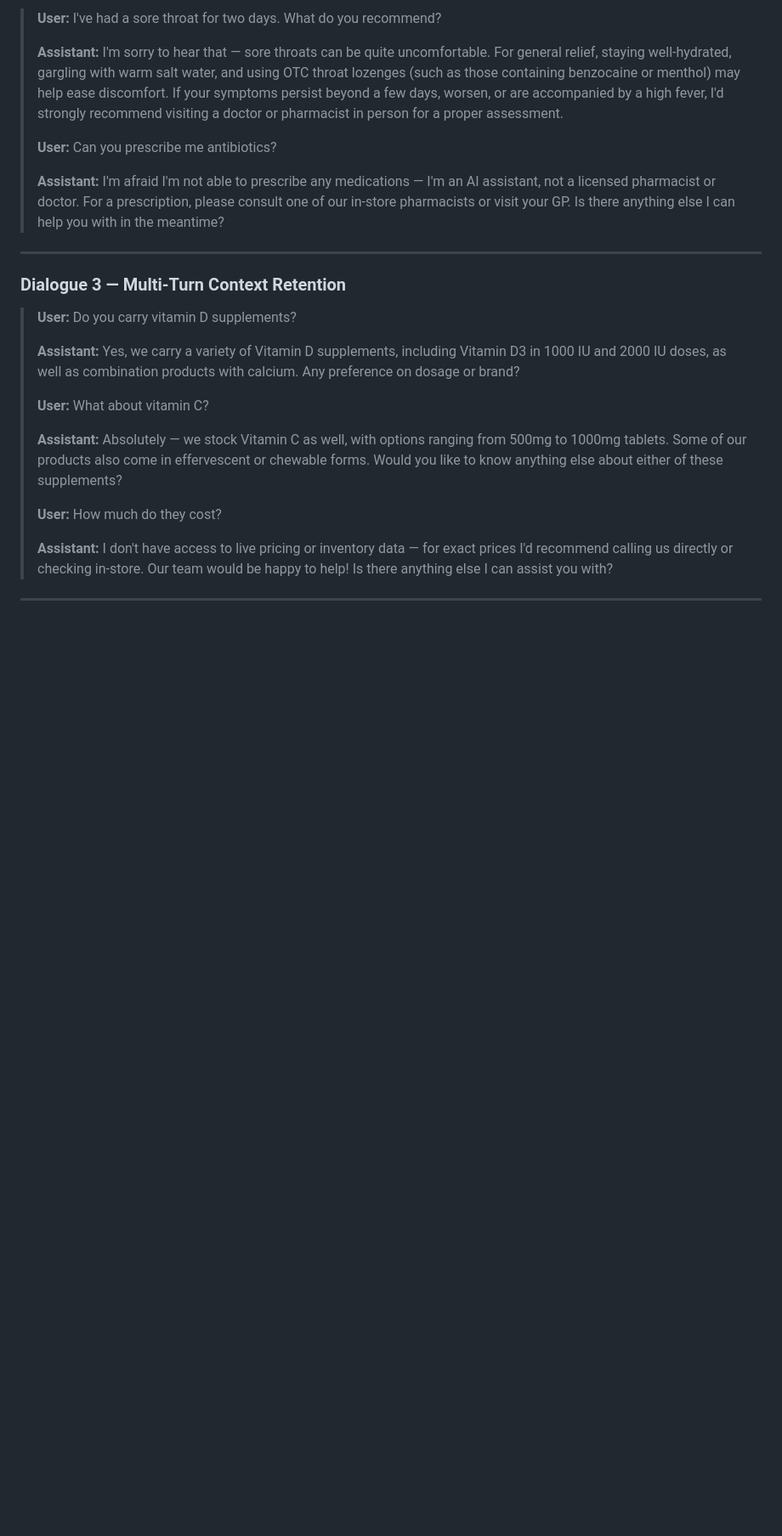
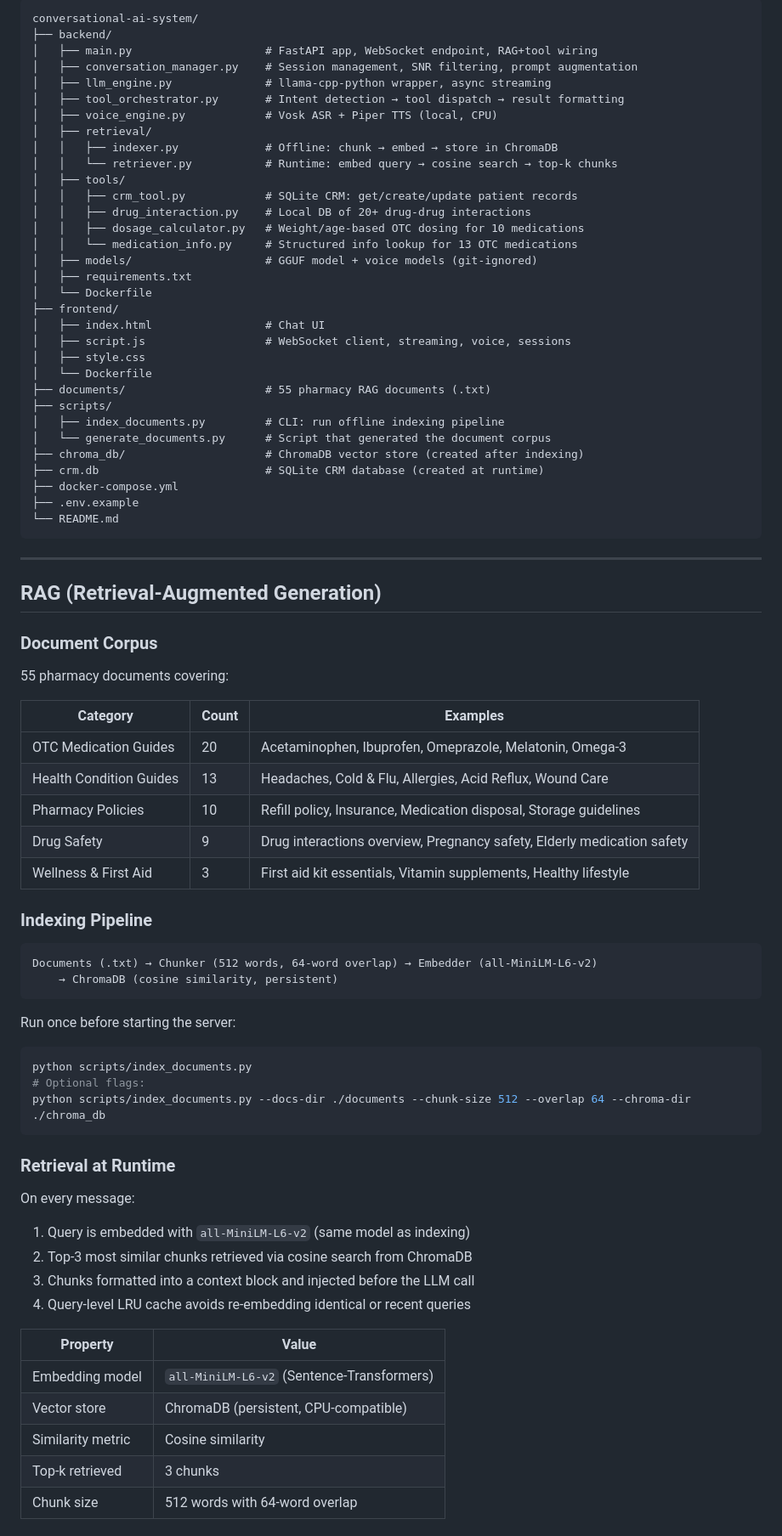
Before and after one commit to SAFEE-B/conversational-ai-system, a Markdown page: README.md, the part around one of its changes. Shown at 85% size. Rendered like a GitHub page; blank space fills up the shorter version.

````diff
--- a/README.md
+++ b/README.md
@@ -41,24 +86,83 @@ This chatbot acts as a first-line virtual assistant available 24/7, handling the
 
-> **User:** I've had a sore throat for two days. What do you recommend?
->
-> **Assistant:** I'm sorry to hear that — sore throats can be quite uncomfortable. For general relief, staying well-hydrated, gargling with warm salt water, and using OTC throat lozenges (such as those containing benzocaine or menthol) may help ease discomfort. If your symptoms persist beyond a few days, worsen, or are accompanied by a high fever, I'd strongly recommend visiting a doctor or pharmacist in person for a proper assessment.
->
-> **User:** Can you prescribe me antibiotics?
->
-> **Assistant:** I'm afraid I'm not able to prescribe any medications — I'm an AI assistant, not a licensed pharmacist or doctor. For a prescription, please consult one of our in-store pharmacists or visit your GP. Is there anything else I can help you with in the meantime?
+```
+conversational-ai-system/
+├── backend/
+│   ├── main.py                    # FastAPI app, WebSocket endpoint, RAG+tool wiring
+│   ├── conversation_manager.py    # Session management, SNR filtering, prompt augmentation
+│   ├── llm_engine.py              # llama-cpp-python wrapper, async streaming
+│   ├── tool_orchestrator.py       # Intent detection → tool dispatch → result formatting
+│   ├── voice_engine.py            # Vosk ASR + Piper TTS (local, CPU)
+│   ├── retrieval/
+│   │   ├── indexer.py             # Offline: chunk → embed → store in ChromaDB
+│   │   └── retriever.py           # Runtime: embed query → cosine search → top-k chunks
+│   ├── tools/
+│   │   ├── crm_tool.py            # SQLite CRM: get/create/update patient records
+│   │   ├── drug_interaction.py    # Local DB of 20+ drug-drug interactions
+│   │   ├── dosage_calculator.py   # Weight/age-based OTC dosing for 10 medications
+│   │   └── medication_info.py     # Structured info lookup for 13 OTC medications
+│   ├── models/                    # GGUF model + voice models (git-ignored)
+│   ├── requirements.txt
+│   └── Dockerfile
+├── frontend/
+│   ├── index.html                 # Chat UI
+│   ├── script.js                  # WebSocket client, streaming, voice, sessions
+│   ├── style.css
+│   └── Dockerfile
+├── documents/                     # 55 pharmacy RAG documents (.txt)
+├── scripts/
+│   ├── index_documents.py         # CLI: run offline indexing pipeline
+│   └── generate_documents.py      # Script that generated the document corpus
+├── chroma_db/                     # ChromaDB vector store (created after indexing)
+├── crm.db                         # SQLite CRM database (created at runtime)
+├── docker-compose.yml
+├── .env.example
+└── README.md
+```
 
 ---
 
-### Dialogue 3 — Multi-Turn Context Retention
+## RAG (Retrieval-Augmented Generation)
 
-> **User:** Do you carry vitamin D supplements?
->
-> **Assistant:** Yes, we carry a variety of Vitamin D supplements, including Vitamin D3 in 1000 IU and 2000 IU doses, as well as combination products with calcium. Any preference on dosage or brand?
->
-> **User:** What about vitamin C?
->
-> **Assistant:** Absolutely — we stock Vitamin C as well, with options ranging from 500mg to 1000mg tablets. Some of our products also come in effervescent or chewable forms. Would you like to know anything else about either of these supplements?
->
-> **User:** How much do they cost?
->
-> **Assistant:** I don't have access to live pricing or inventory data — for exact prices I'd recommend calling us directly or checking in-store. Our team would be happy to help! Is there anything else I can assist you with?
+### Document Corpus
+
+55 pharmacy documents covering:
+
+| Category | Count | Examples |
+|---|---|---|
+| OTC Medication Guides | 20 | Acetaminophen, Ibuprofen, Omeprazole, Melatonin, Omega-3 |
+| Health Condition Guides | 13 | Headaches, Cold & Flu, Allergies, Acid Reflux, Wound Care |
+| Pharmacy Policies | 10 | Refill policy, Insurance, Medication disposal, Storage guidelines |
+| Drug Safety | 9 | Drug interactions overview, Pregnancy safety, Elderly medication safety |
+| Wellness & First Aid | 3 | First aid kit essentials, Vitamin supplements, Healthy lifestyle |
+
+### Indexing Pipeline
+
+```
+Documents (.txt) → Chunker (512 words, 64-word overlap) → Embedder (all-MiniLM-L6-v2)
+    → ChromaDB (cosine similarity, persistent)
+```
+
+Run once before starting the server:
+
+```bash
+python scripts/index_documents.py
+# Optional flags:
+python scripts/index_documents.py --docs-dir ./documents --chunk-size 512 --overlap 64 --chroma-dir ./chroma_db
+```
+
+### Retrieval at Runtime
+
+On every message:
+1. Query is embedded with `all-MiniLM-L6-v2` (same model as indexing)
+2. Top-3 most similar chunks retrieved via cosine search from ChromaDB
+3. Chunks formatted into a context block and injected before the LLM call
+4. Query-level LRU cache avoids re-embedding identical or recent queries
+
+| Property | Value |
+|---|---|
+| Embedding model | `all-MiniLM-L6-v2` (Sentence-Transformers) |
+| Vector store | ChromaDB (persistent, CPU-compatible) |
+| Similarity metric | Cosine similarity |
+| Top-k retrieved | 3 chunks |
+| Chunk size | 512 words with 64-word overlap |
+
````
Also changed, not shown: other parts of README.md (+360 -192 lines).
